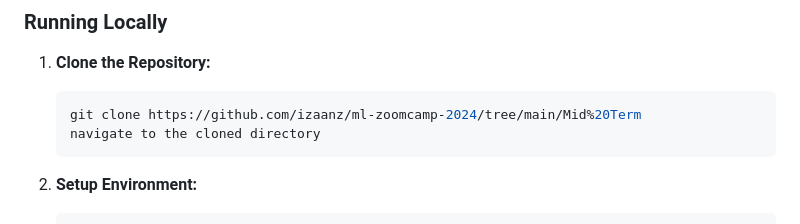
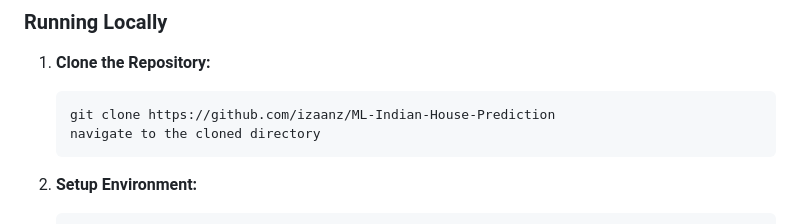
Before and after one commit to izaanz/ML-Indian-House-Prediction, a Markdown page: README.md, the part around the change. Rendered like a GitHub page.

````diff
--- a/README.md
+++ b/README.md
@@ -88,7 +88,7 @@ The following performance metrics were achieved by the trained models:
 
 1. **Clone the Repository:**
    ```bash
-   git clone https://github.com/izaanz/ml-zoomcamp-2024/tree/main/Mid%20Term
+   git clone https://github.com/izaanz/ML-Indian-House-Prediction
    navigate to the cloned directory
    ```
 
````
